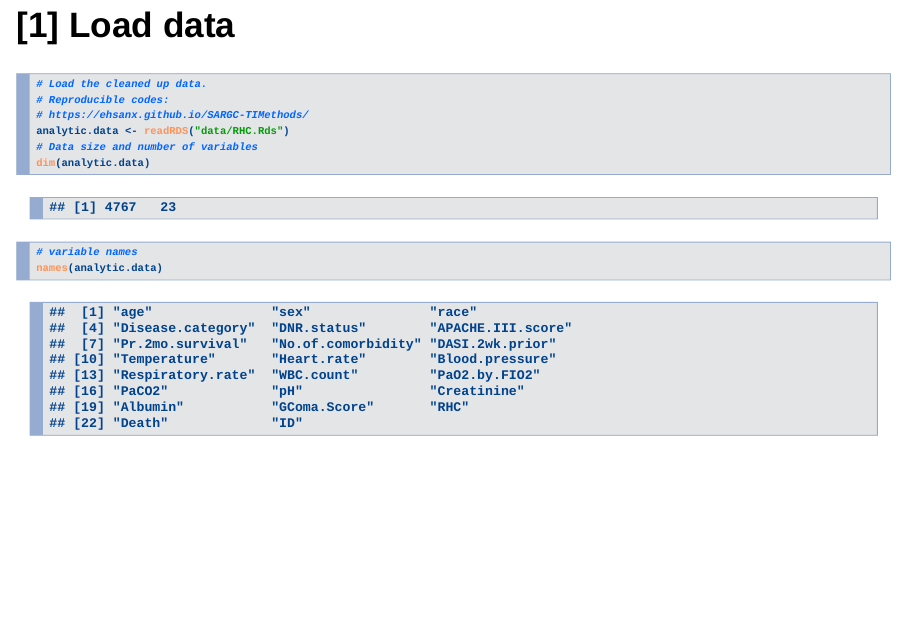
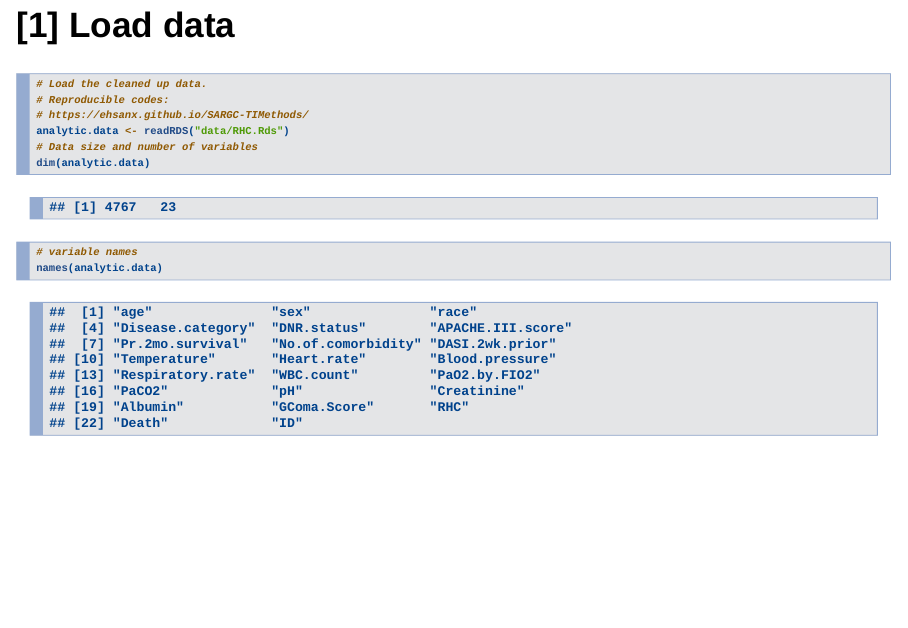
Before and after one commit to ehsanx/SARGC-TIMethods, an R Markdown document (slidePS.Rmd): page 9 of 84. Rendered offline with R 4.5, knitr and Pandoc, with nearby package versions; drawn as Slidy slides in place of the format the file asks for; some code elsewhere in the file could not run offline.

Commit message:
css remove

```diff
--- a/slidePS.Rmd
+++ b/slidePS.Rmd
@@ -7,8 +7,7 @@ output:
     widescreen: yes
     smaller: yes
     keep_md: yes
-    highlight: espresso
-    css: slides.css
+    highlight: tango
   beamer_presentation:
     keep_md: yes
     highlight: tango
@@ -16,7 +15,7 @@ output:
     widescreen: yes
     smaller: yes
     keep_md: yes
-    highlight: espresso
+    highlight: tango
     css: slides.css
 classoption: "aspectratio=169"
 ---
```
Also changed, not shown: docs/index.Rmd (+2 -2 lines), slidePS.html, slidePS.md, 2 other files.
